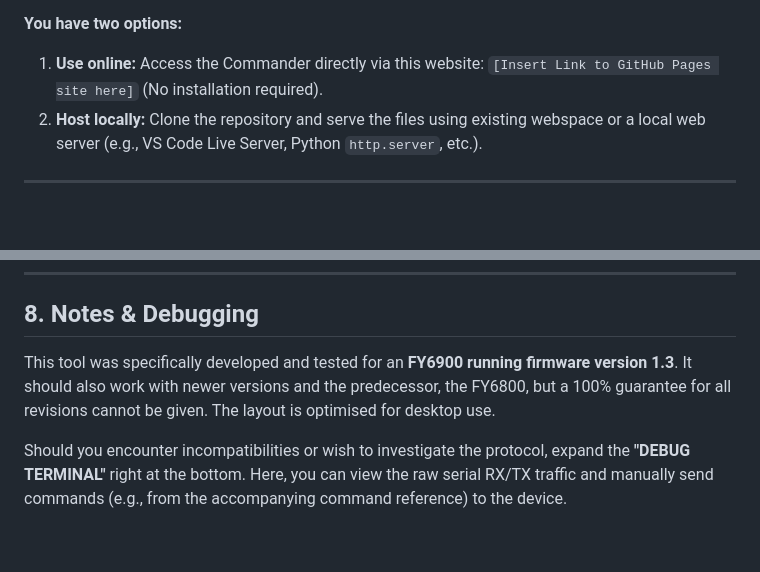
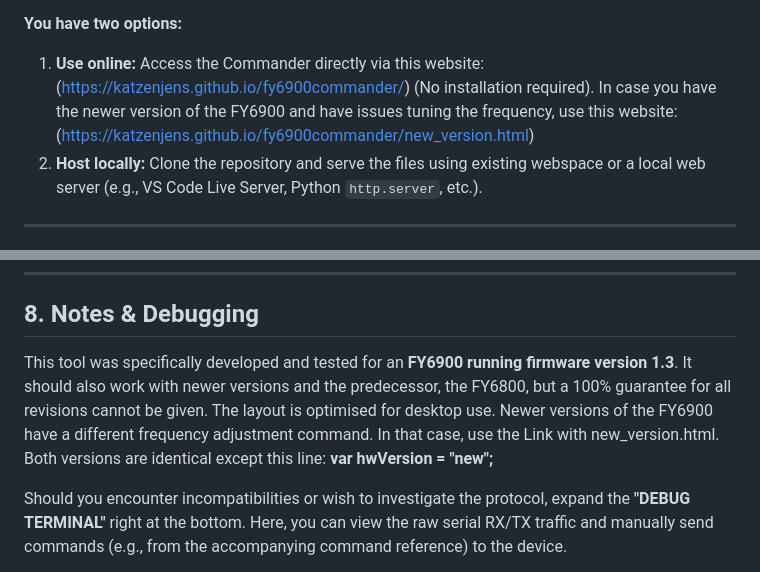
Before and after one commit to katzenjens/fy6900commander, a Markdown page: instructions.md, 2 parts joined by grey strips. Drawn GitHub-style; blank space fills up the shorter version.

```diff
--- a/instructions.md
+++ b/instructions.md
@@ -30,7 +30,7 @@ The Web Serial API strictly requires a secure context (`https://` or `localhost`
 
 **You have two options:**
 
-1.  **Use online:** Access the Commander directly via this website: `[Insert Link to GitHub Pages site here]` (No installation required).
+1.  **Use online:** Access the Commander directly via this website: (https://katzenjens.github.io/fy6900commander/) (No installation required). In case you have the newer version of the FY6900 and have issues tuning the frequency, use this website: (https://katzenjens.github.io/fy6900commander/new_version.html)
 2.  **Host locally:** Clone the repository and serve the files using existing webspace or a local web server (e.g., VS Code Live Server, Python `http.server`, etc.).
 
 * * *
@@ -114,7 +114,7 @@ This menu is divided into two sections:
 8\. Notes & Debugging
 ---------------------
 
-This tool was specifically developed and tested for an **FY6900 running firmware version 1.3**. It should also work with newer versions and the predecessor, the FY6800, but a 100% guarantee for all revisions cannot be given. The layout is optimised for desktop use.
+This tool was specifically developed and tested for an **FY6900 running firmware version 1.3**. It should also work with newer versions and the predecessor, the FY6800, but a 100% guarantee for all revisions cannot be given. The layout is optimised for desktop use. Newer versions of the FY6900 have a different frequency adjustment command. In that case, use the Link with new_version.html. Both versions are identical except this line: **var hwVersion = "new";**
 
 Should you encounter incompatibilities or wish to investigate the protocol, expand the **"DEBUG TERMINAL"** right at the bottom. Here, you can view the raw serial RX/TX traffic and manually send commands (e.g., from the accompanying command reference) to the device.
 
```
